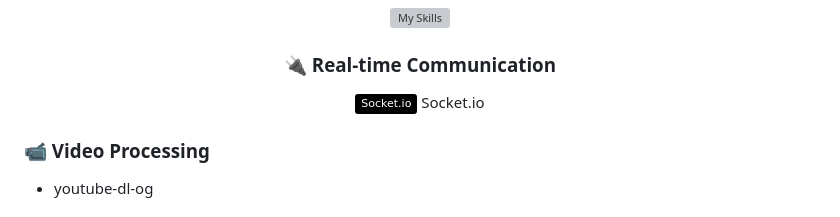
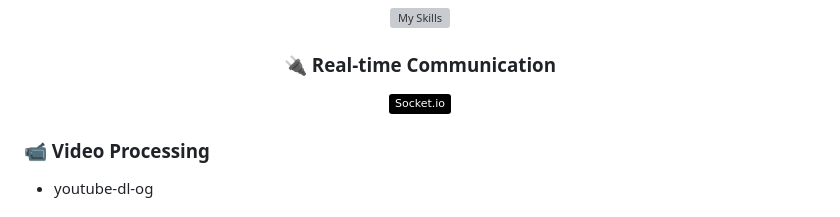
Before and after one commit to PasinduOG/youtube-downloader, a Markdown page: README.md, the part around the change. Rendered like a GitHub page; badges without logos; grey boxes are pictures that could not be loaded.

```diff
--- a/README.md
+++ b/README.md
@@ -36,7 +36,7 @@
 
 ### 🔌 Real-time Communication
 
-![Socket.io](https://img.shields.io/badge/Socket.io-010101?style=flat&logo=socket.io&logoColor=white) Socket.io
+![Socket.io](https://img.shields.io/badge/Socket.io-010101?style=flat&logo=socket.io&logoColor=white)
 
 </div>
 
```
